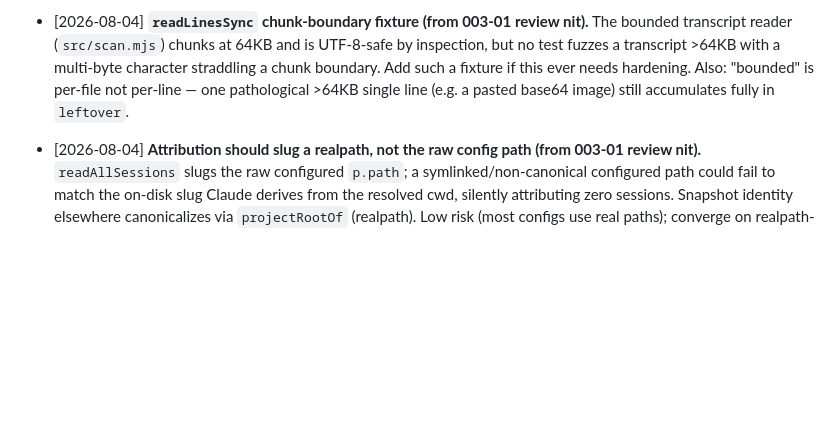
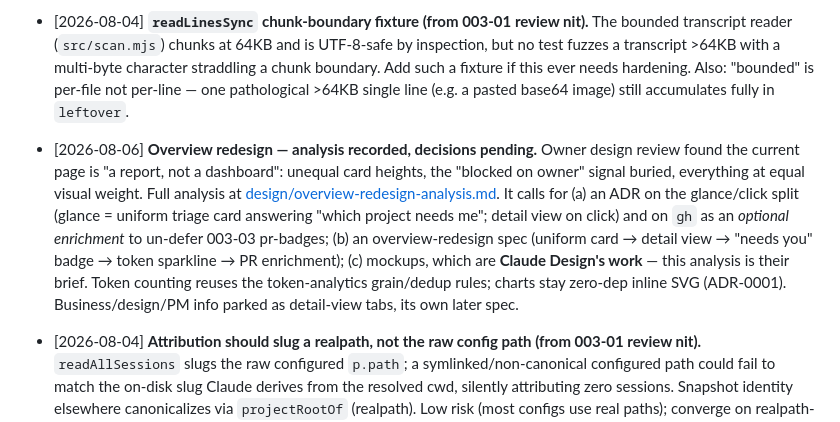
Before and after one commit to PinkException/dashboard, a Markdown page: docs/inbox.md, the part around the change. Rendered like a GitHub page; blank space fills up the shorter version.

```diff
--- a/docs/inbox.md
+++ b/docs/inbox.md
@@ -28,4 +28,5 @@
 - [2026-08-04] **The scheduler strips the routine's trailing newline → benign `check` drift.** Observed while enabling the live `compass-snapshots` task: toggling `enabled: true` makes the Claude Code scheduler re-serialize `~/.claude/scheduled-tasks/compass-snapshots/SKILL.md` **without** a final newline, while `tools/install-routine.mjs` writes the repo source (which ends in a newline) byte-for-byte. Result: `check` reports "drift" on a 1-byte trailing-newline difference even though the routine content is identical and runs fine, and the next `install` treats the live file as "hand-edited" (manifest hash mismatch) and needs `--force`. Re-synced with `install --approved-by-owner --force` on 2026-08-04 (`check` clean again), **but it will recur** the next time the task is edited through the scheduler. Follow-up options: drop the trailing newline from `prompts/compass-snapshots/SKILL.md`, or make `checkDrift`/the install read-back tolerant of a trailing-newline-only difference, so scheduler round-trips don't read as drift.
 - [2026-08-04] ~~**Session-row title wraps one word per line (from 003-01 live check).**~~ — **RESOLVED 2026-08-04 by slice 003-02 (AC5):** `.session` changed from a flex row (metadata `white-space: nowrap` squeezing the title) to stacked block children — title on its own full-width line, metadata beneath. Verified live.
 - [2026-08-04] **`readLinesSync` chunk-boundary fixture (from 003-01 review nit).** The bounded transcript reader (`src/scan.mjs`) chunks at 64KB and is UTF-8-safe by inspection, but no test fuzzes a transcript >64KB with a multi-byte character straddling a chunk boundary. Add such a fixture if this ever needs hardening. Also: "bounded" is per-file not per-line — one pathological >64KB single line (e.g. a pasted base64 image) still accumulates fully in `leftover`.
+- [2026-08-06] **Overview redesign — analysis recorded, decisions pending.** Owner design review found the current page is "a report, not a dashboard": unequal card heights, the "blocked on owner" signal buried, everything at equal visual weight. Full analysis at [design/overview-redesign-analysis.md](design/overview-redesign-analysis.md). It calls for (a) an ADR on the glance/click split (glance = uniform triage card answering "which project needs me"; detail view on click) and on `gh` as an *optional enrichment* to un-defer 003-03 pr-badges; (b) an overview-redesign spec (uniform card → detail view → "needs you" badge → token sparkline → PR enrichment); (c) mockups, which are **Claude Design's work** — this analysis is their brief. Token counting reuses the token-analytics grain/dedup rules; charts stay zero-dep inline SVG (ADR-0001). Business/design/PM info parked as detail-view tabs, its own later spec.
 - [2026-08-04] **Attribution should slug a realpath, not the raw config path (from 003-01 review nit).** `readAllSessions` slugs the raw configured `p.path`; a symlinked/non-canonical configured path could fail to match the on-disk slug Claude derives from the resolved cwd, silently attributing zero sessions. Snapshot identity elsewhere canonicalizes via `projectRootOf` (realpath). Low risk (most configs use real paths); converge on realpath-then-slug if it ever bites.
```
Also changed, not shown: docs/design/overview-redesign-analysis.md (added, +116 -0 lines).
